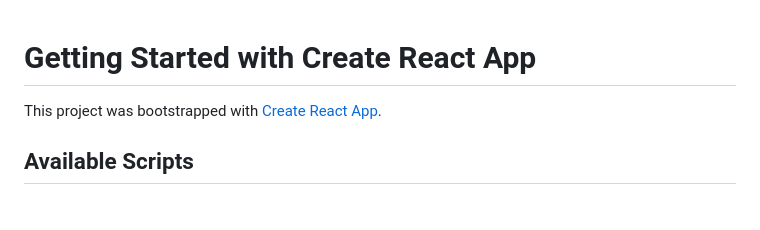
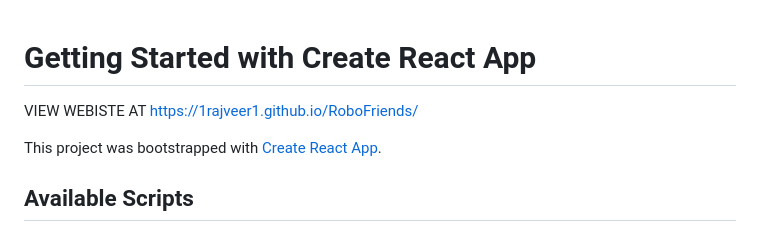
Before and after one commit to 1rajveer1/RoboFriends, a Markdown page: README.md, the part around the change. Drawn GitHub-style; blank space fills up the shorter version.

```diff
--- a/README.md
+++ b/README.md
@@ -1,4 +1,6 @@
 # Getting Started with Create React App
+
+VIEW WEBISTE AT https://1rajveer1.github.io/RoboFriends/
 
 This project was bootstrapped with [Create React App](https://github.com/facebook/create-react-app).
 
```
